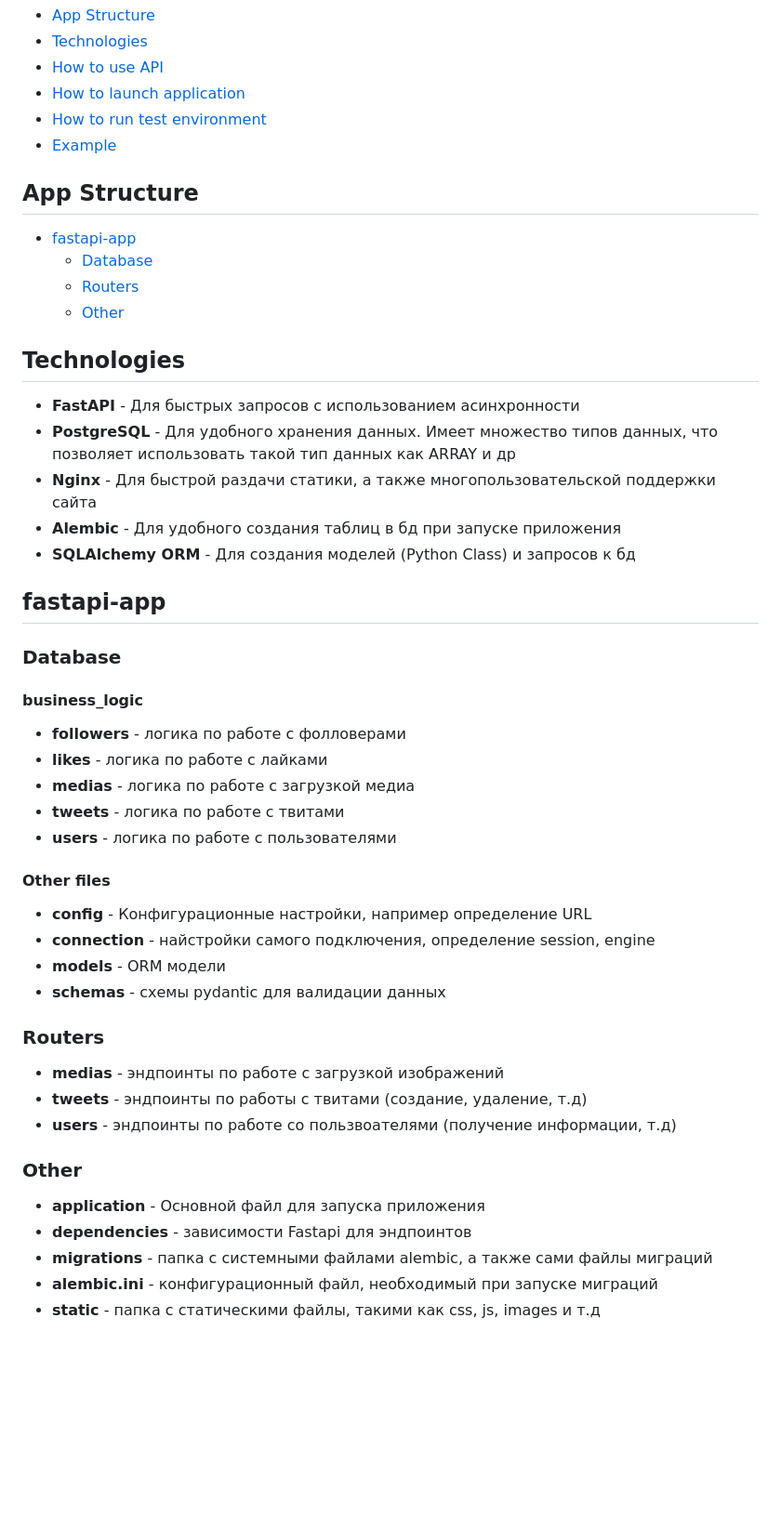
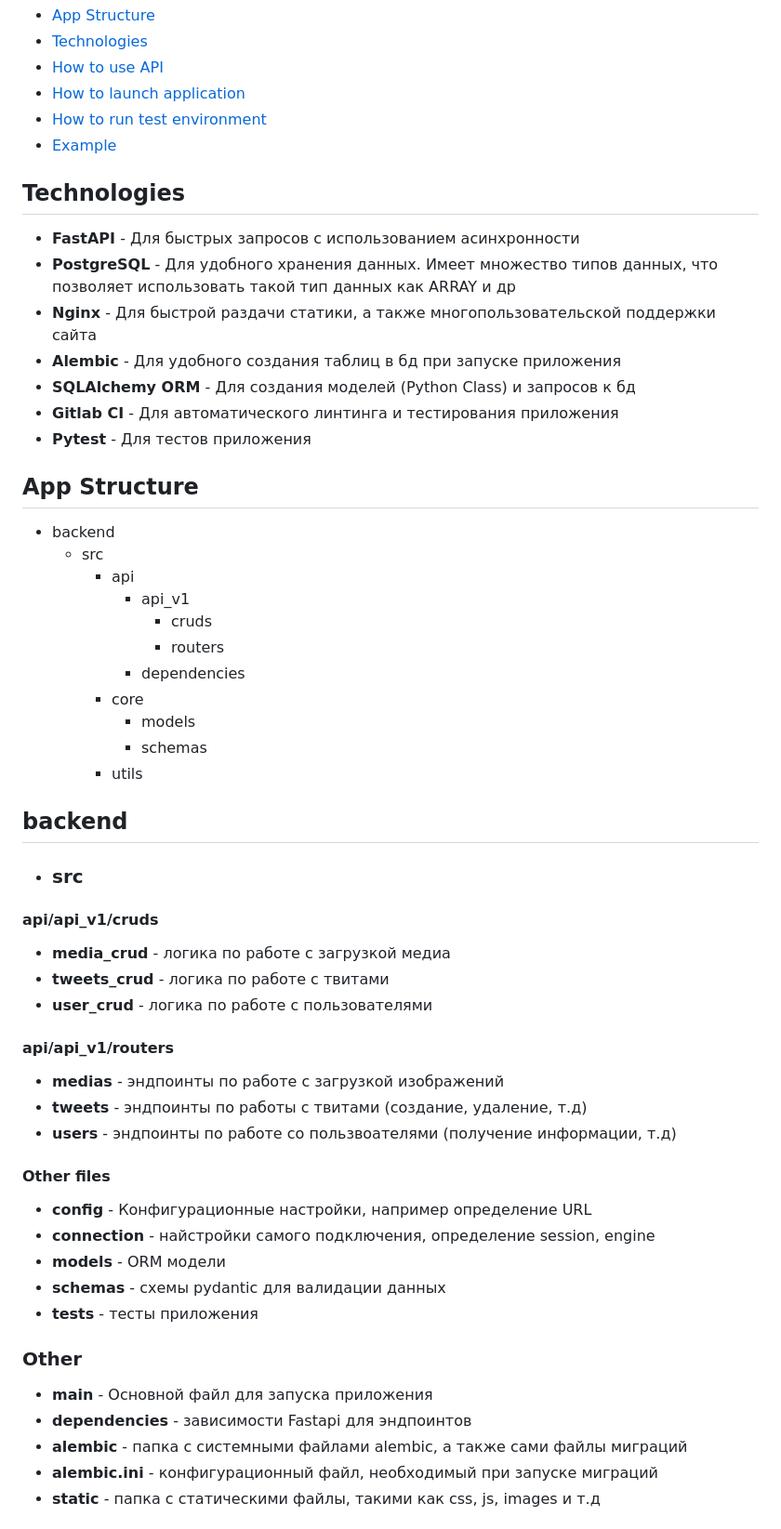
Before and after one commit to AndrewTarev/twitter_clone, a Markdown page: README.md, the part around one of its changes. Shown at 93% size. Rendered like a GitHub page; blank space fills up the shorter version.

```diff
--- a/README.md
+++ b/README.md
@@ -11,13 +11,6 @@ API для корпоративного сервиса микроблогов,
 - [How to run test environment](#how-to-run-test-environment)
 - [Example](#example)
 
-## App Structure
-
-- [fastapi-app](#fastapi-app)
-  - [Database](#database)
-  - [Routers](#routers)
-  - [Other](#other)
-
 ## Technologies
 
 - **FastAPI** - Для быстрых запросов с использованием асинхронности
@@ -25,18 +18,40 @@ API для корпоративного сервиса микроблогов,
 - **Nginx** - Для быстрой раздачи статики, а также многопользовательской поддержки сайта
 - **Alembic** - Для удобного создания таблиц в бд при запуске приложения
 - **SQLAlchemy ORM** - Для создания моделей (Python Class) и запросов к бд
+- **Gitlab CI** - Для автоматического линтинга и тестирования приложения
+- **Pytest** - Для тестов приложения
 
-## fastapi-app
 
-### Database
+## App Structure
 
-#### business_logic
+- backend
+  - src
+    - api
+      - api_v1
+        - cruds
+        - routers
+      - dependencies
+    - core
+      - models
+      - schemas
+    - utils
 
-- **followers** - логика по работе с фолловерами
-- **likes** - логика по работе с лайками
-- **medias** - логика по работе с загрузкой медиа
-- **tweets** - логика по работе с твитами
-- **users** - логика по работе с пользователями
+
+## backend
+  - ### src
+
+#### api/api_v1/cruds
+
+- **media_crud** - логика по работе с загрузкой медиа
+- **tweets_crud** - логика по работе с твитами
+- **user_crud** - логика по работе с пользователями
+
+#### api/api_v1/routers
+
+- **medias** - эндпоинты по работе с загрузкой изображений
+- **tweets** - эндпоинты по работы с твитами (создание, удаление, т.д)
+- **users** - эндпоинты по работе со пользвоателями (получение информации, т.д)
+
 
 #### Other files
 
@@ -44,18 +59,14 @@ API для корпоративного сервиса микроблогов,
 - **connection** - найстройки самого подключения, определение session, engine
 - **models** - ORM модели
 - **schemas** - схемы pydantic для валидации данных
+- **tests** - тесты приложения
 
-### Routers
-
-- **medias** - эндпоинты по работе с загрузкой изображений
-- **tweets** - эндпоинты по работы с твитами (создание, удаление, т.д)
-- **users** - эндпоинты по работе со пользвоателями (получение информации, т.д)
 
 ### Other
 
-- **application** - Основной файл для запуска приложения
+- **main** - Основной файл для запуска приложения
 - **dependencies** - зависимости Fastapi для эндпоинтов
-- **migrations** - папка с системными файлами alembic, а также сами файлы миграций
+- **alembic** - папка с системными файлами alembic, а также сами файлы миграций
 - **alembic.ini** - конфигурационный файл, необходимый при запуске миграций
 - **static** - папка с статическими файлы, такими как css, js, images и т.д
 
```
Also changed, not shown: other parts of README.md (+0 -4 lines).
